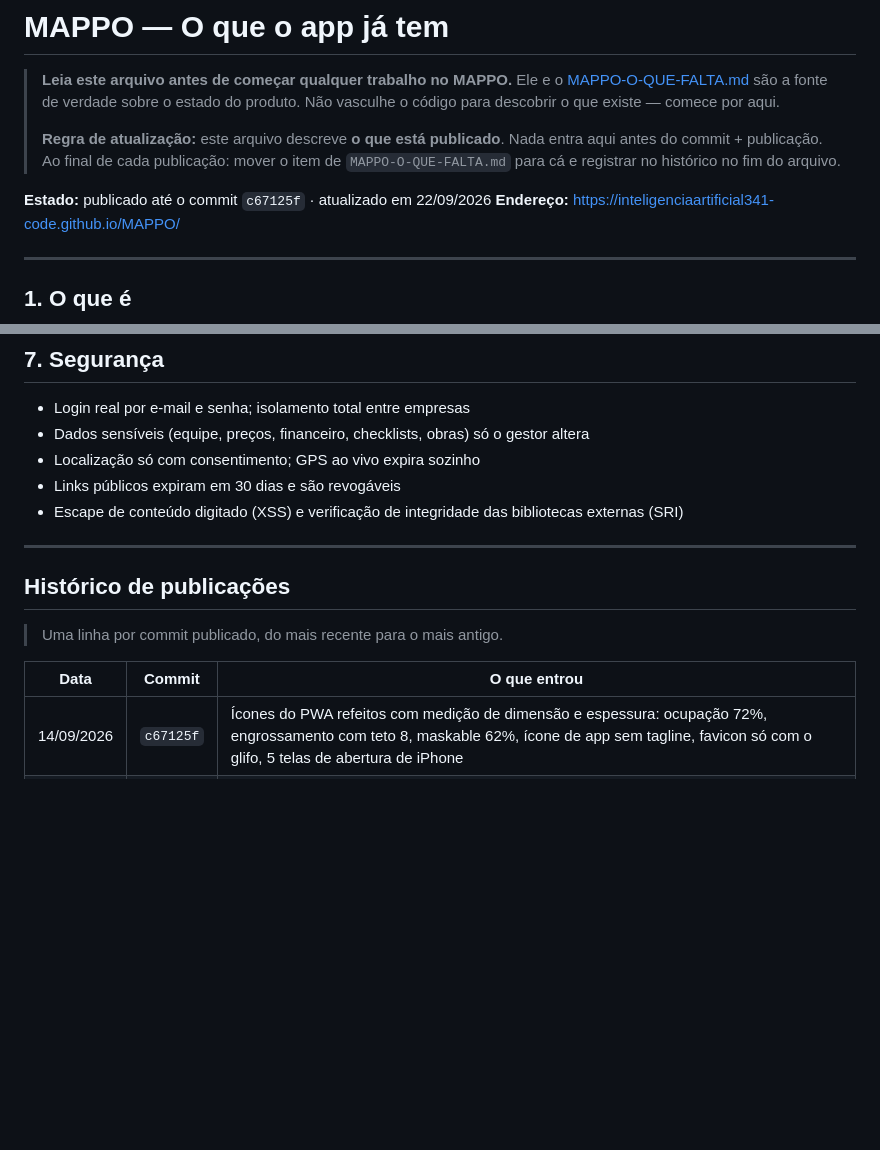
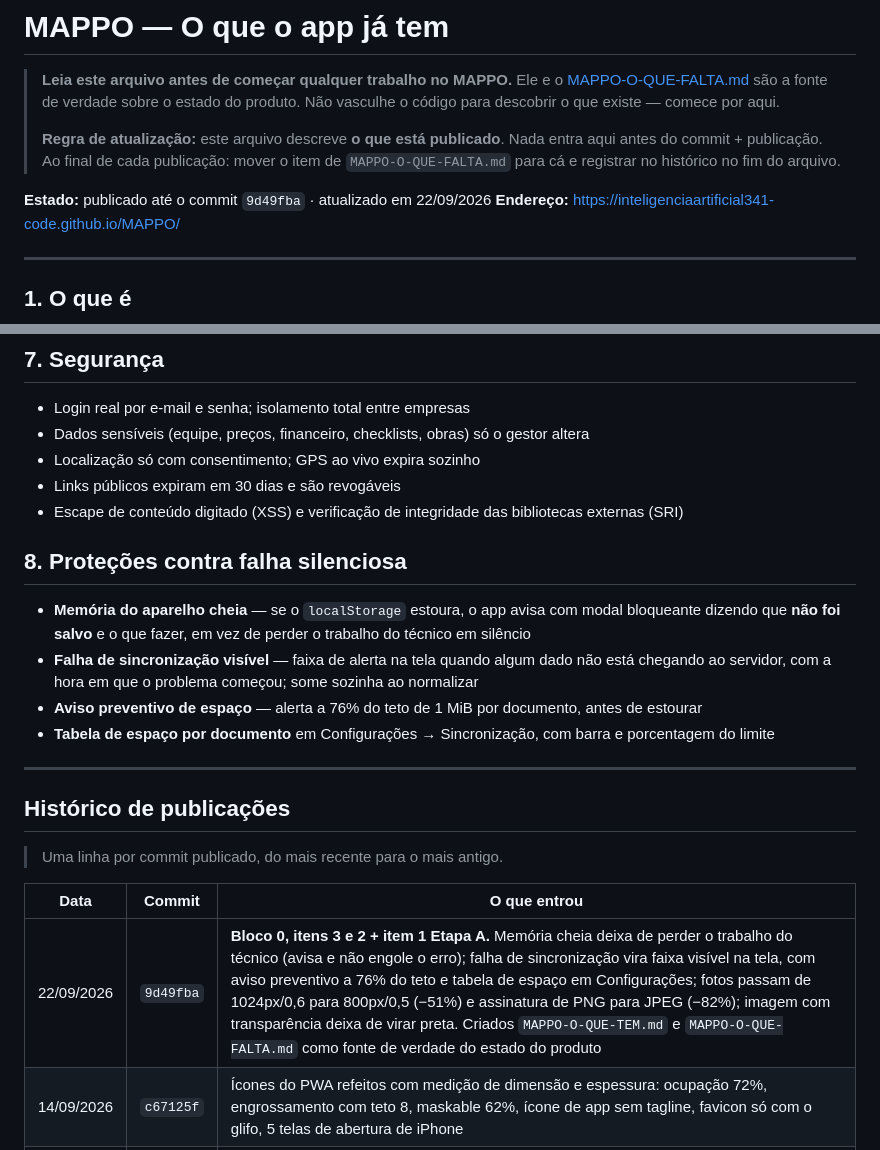
Before and after one commit to inteligenciaartificial341-code/MAPPO, a Markdown page: MAPPO-O-QUE-TEM.md, 2 parts joined by grey strips. Drawn GitHub-style; blank space fills up the shorter version.

```diff
--- a/MAPPO-O-QUE-TEM.md
+++ b/MAPPO-O-QUE-TEM.md
@@ -8,7 +8,7 @@
 > antes do commit + publicação. Ao final de cada publicação: mover o item de
 > `MAPPO-O-QUE-FALTA.md` para cá e registrar no histórico no fim do arquivo.
 
-**Estado:** publicado até o commit `c67125f` · atualizado em 22/09/2026
+**Estado:** publicado até o commit `9d49fba` · atualizado em 22/09/2026
 **Endereço:** https://inteligenciaartificial341-code.github.io/MAPPO/
 
 ---
@@ -140,6 +140,18 @@ Devolvida para revisão, o técnico vê o motivo e refaz.
 - Links públicos expiram em 30 dias e são revogáveis
 - Escape de conteúdo digitado (XSS) e verificação de integridade das bibliotecas externas (SRI)
 
+## 8. Proteções contra falha silenciosa
+
+- **Memória do aparelho cheia** — se o `localStorage` estoura, o app avisa com modal
+  bloqueante dizendo que **não foi salvo** e o que fazer, em vez de perder o trabalho do
+  técnico em silêncio
+- **Falha de sincronização visível** — faixa de alerta na tela quando algum dado não está
+  chegando ao servidor, com a hora em que o problema começou; some sozinha ao normalizar
+- **Aviso preventivo de espaço** — alerta a 76% do teto de 1 MiB por documento, antes de
+  estourar
+- **Tabela de espaço por documento** em Configurações → Sincronização, com barra e
+  porcentagem do limite
+
 ---
 
 ## Histórico de publicações
@@ -148,6 +160,7 @@ Devolvida para revisão, o técnico vê o motivo e refaz.
 
 | Data | Commit | O que entrou |
 |---|---|---|
+| 22/09/2026 | `9d49fba` | **Bloco 0, itens 3 e 2 + item 1 Etapa A.** Memória cheia deixa de perder o trabalho do técnico (avisa e não engole o erro); falha de sincronização vira faixa visível na tela, com aviso preventivo a 76% do teto e tabela de espaço em Configurações; fotos passam de 1024px/0,6 para 800px/0,5 (−51%) e assinatura de PNG para JPEG (−82%); imagem com transparência deixa de virar preta. Criados `MAPPO-O-QUE-TEM.md` e `MAPPO-O-QUE-FALTA.md` como fonte de verdade do estado do produto |
 | 14/09/2026 | `c67125f` | Ícones do PWA refeitos com medição de dimensão e espessura: ocupação 72%, engrossamento com teto 8, maskable 62%, ícone de app sem tagline, favicon só com o glifo, 5 telas de abertura de iPhone |
 | 02/09/2026 | `91af720` | Minitutorial contextual por tela (mini-tour na 1ª visita a cada tela) + correção do menu flutuante no modo Desktop |
 | 01/09/2026 | `85d9204` | Conteúdo do minitutorial aprofundado (explica função e uso, não só o nome) |
```
Also changed, not shown: MAPPO-O-QUE-FALTA.md (+9 -7 lines).
